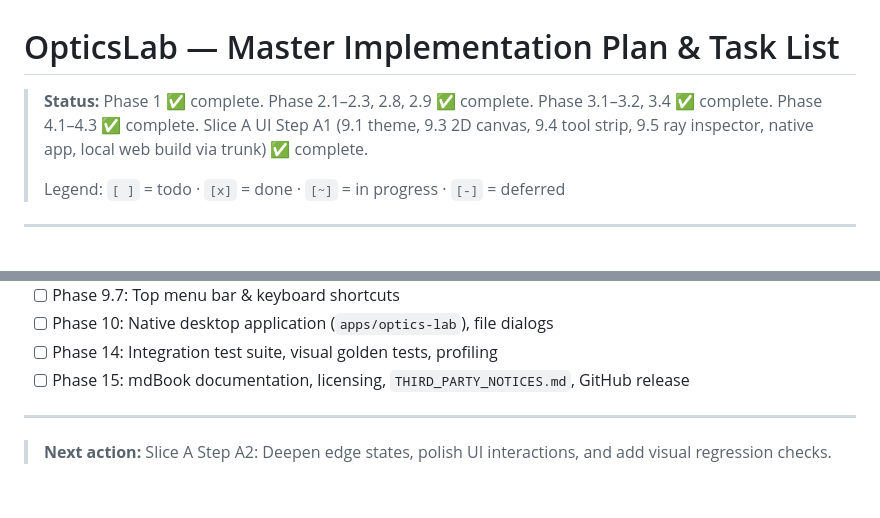
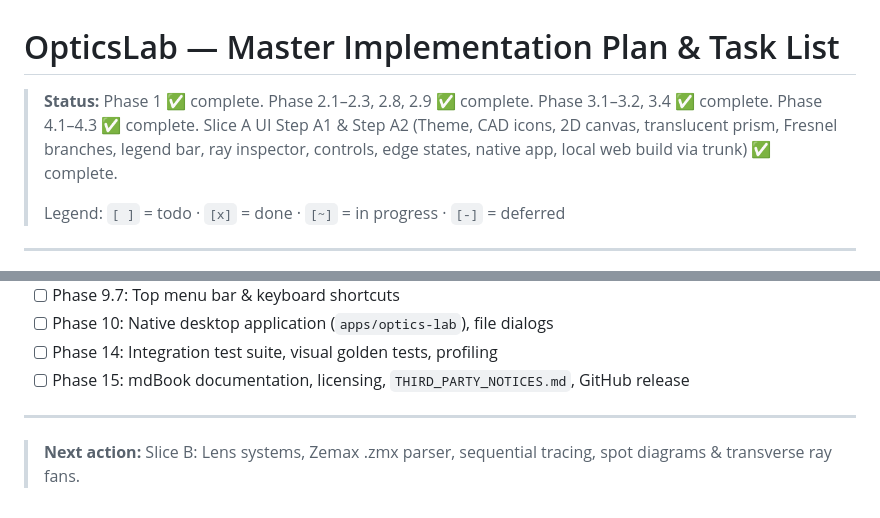
Before and after one commit to AlexCri5an/optics-lab, a Markdown page: TODO.md, 2 parts joined by grey strips. Drawn GitHub-style.

```diff
--- a/TODO.md
+++ b/TODO.md
@@ -1,6 +1,6 @@
 # OpticsLab — Master Implementation Plan & Task List
 
-> **Status:** Phase 1 ✅ complete. Phase 2.1–2.3, 2.8, 2.9 ✅ complete. Phase 3.1–3.2, 3.4 ✅ complete. Phase 4.1–4.3 ✅ complete. Slice A UI Step A1 (9.1 theme, 9.3 2D canvas, 9.4 tool strip, 9.5 ray inspector, native app, local web build via trunk) ✅ complete.
+> **Status:** Phase 1 ✅ complete. Phase 2.1–2.3, 2.8, 2.9 ✅ complete. Phase 3.1–3.2, 3.4 ✅ complete. Phase 4.1–4.3 ✅ complete. Slice A UI Step A1 & Step A2 (Theme, CAD icons, 2D canvas, translucent prism, Fresnel branches, legend bar, ray inspector, controls, edge states, native app, local web build via trunk) ✅ complete.
 >
 > Legend: `[ ]` = todo · `[x]` = done · `[~]` = in progress · `[-]` = deferred
 
@@ -706,4 +706,4 @@
 
 ---
 
-> **Next action:** Slice A Step A2: Deepen edge states, polish UI interactions, and add visual regression checks.
+> **Next action:** Slice B: Lens systems, Zemax .zmx parser, sequential tracing, spot diagrams & transverse ray fans.
```
Also changed, not shown: CHANGELOG.md (+28 -0 lines).
